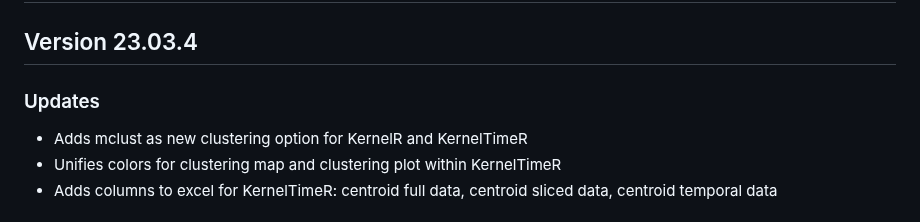
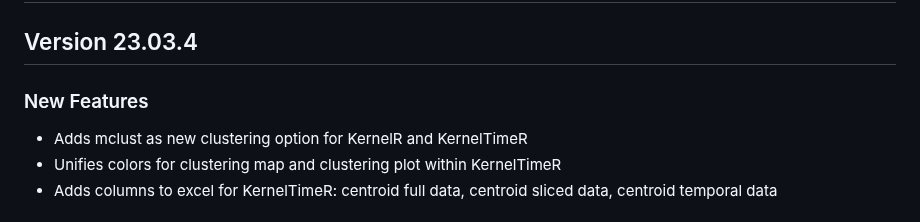
Before and after one commit to Pandora-IsoMemo/DSSM, a Markdown page: NEWS.md, the part around the change. Drawn GitHub-style.

Commit message:
Update NEWS.md
Co-authored-by: Antonia Runge <antonia.runge@inwt-statistics.de>

```diff
--- a/NEWS.md
+++ b/NEWS.md
@@ -2,7 +2,7 @@
 
 ## Version 23.03.4
 
-### Updates
+### New Features
 - Adds mclust as new clustering option for KernelR and KernelTimeR
 - Unifies colors for clustering map and clustering plot within KernelTimeR
 - Adds columns to excel for KernelTimeR: centroid full data, centroid sliced data, centroid temporal data
```
